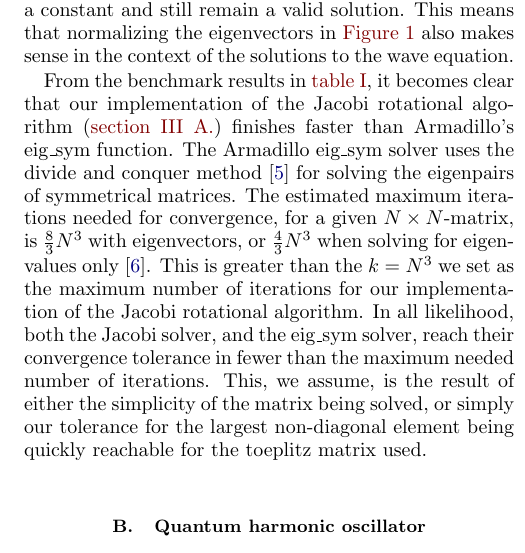
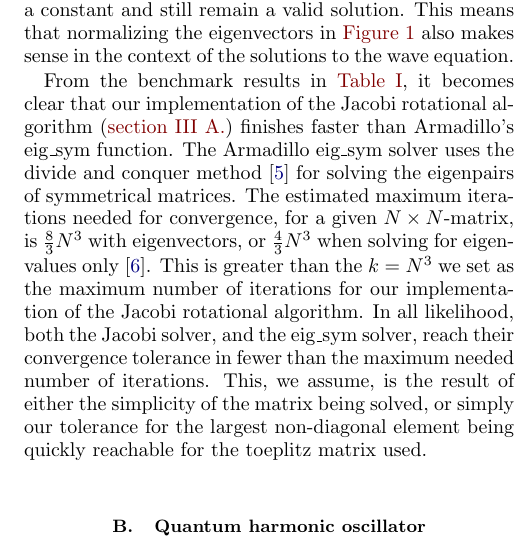
Before and after one commit to eivinsto/FYS3150_Project2, a LaTeX paper (doc/Project_2_FYS3150.tex): part of one column of page 8 of 10, cut so that both start at the same text. Compiled offline with pdfLaTeX.

Commit message:
minor typo fix.

```diff
--- a/doc/Project_2_FYS3150.tex
+++ b/doc/Project_2_FYS3150.tex
@@ -675,7 +675,7 @@ We can see in \hyperref[fig:IV:a:1]{Figure 1} that the numerically calculated ei
 
 Now it is important to put this back into a physical context. The eigenvectors found here correspond to stable solutions to the wave equation. In theory there is an infinite amount of these solutions, but when searching numerically the amount of solutions are limited by the dimensionality of the matrix. Just as in the case with eigenvectors the solutions can always be multiplied with a constant and still remain a valid solution. This means that normalizing the eigenvectors in \hyperref[fig:IV:a:1]{Figure 1} also makes sense in the context of the solutions to the wave equation.
 
-From the benchmark results in \hyperref[table:IV:a:1]{table I}, it becomes clear that our implementation of the Jacobi rotational algorithm (\hyperref[sec:III:a]{section III A.}) finishes faster than Armadillo's eig\_sym function. The Armadillo eig\_sym solver uses the divide and conquer method \citep{Armadillo} for solving the eigenpairs of symmetrical matrices. The estimated maximum iterations needed for convergence, for a given \(N\times N\)-matrix, is \(\frac{8}{3}N^{3}\) with eigenvectors, or \(\frac{4}{3}N^{3}\) when solving for eigenvalues only \citep{Cuppen}. This is greater than the \(k=N^{3}\) we set as the maximum number of iterations for our implementation of the Jacobi rotational algorithm. In all likelihood, both the Jacobi solver, and the eig\_sym solver, reach their convergence tolerance in fewer than the maximum needed number of iterations. This, we assume, is the result of either the simplicity of the matrix being solved, or simply our tolerance for the largest non-diagonal element being quickly reachable for the toeplitz matrix used.
+From the benchmark results in \hyperref[table:IV:a:1]{Table I}, it becomes clear that our implementation of the Jacobi rotational algorithm (\hyperref[sec:III:a]{section III A.}) finishes faster than Armadillo's eig\_sym function. The Armadillo eig\_sym solver uses the divide and conquer method \citep{Armadillo} for solving the eigenpairs of symmetrical matrices. The estimated maximum iterations needed for convergence, for a given \(N\times N\)-matrix, is \(\frac{8}{3}N^{3}\) with eigenvectors, or \(\frac{4}{3}N^{3}\) when solving for eigenvalues only \citep{Cuppen}. This is greater than the \(k=N^{3}\) we set as the maximum number of iterations for our implementation of the Jacobi rotational algorithm. In all likelihood, both the Jacobi solver, and the eig\_sym solver, reach their convergence tolerance in fewer than the maximum needed number of iterations. This, we assume, is the result of either the simplicity of the matrix being solved, or simply our tolerance for the largest non-diagonal element being quickly reachable for the toeplitz matrix used.
 
 
 \subsection{Quantum harmonic oscillator} \label{sec:V:b}
```
